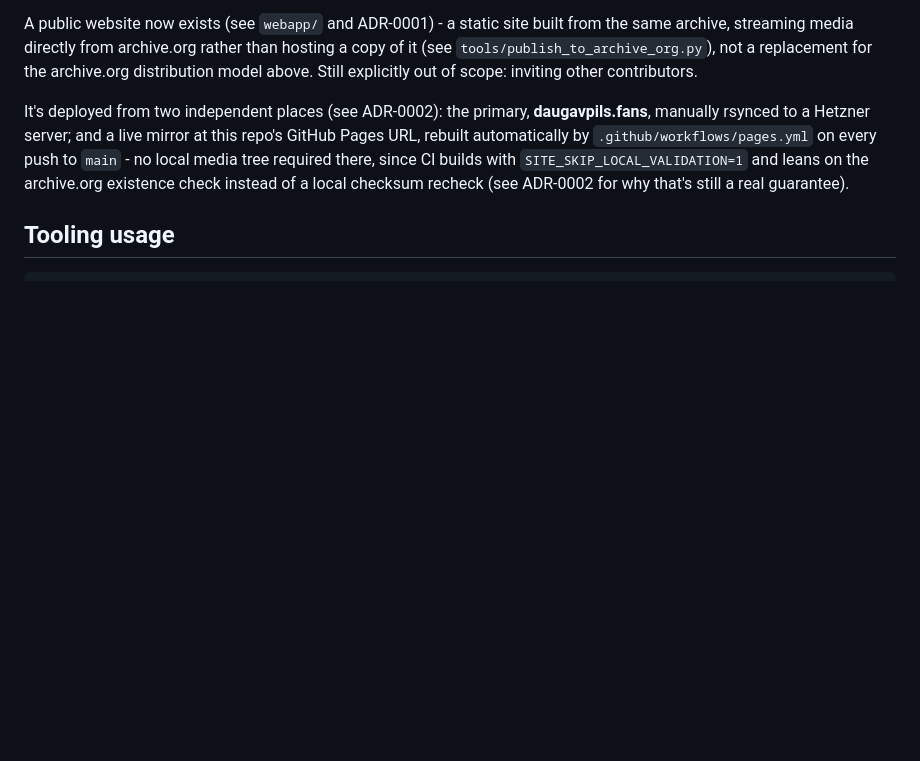
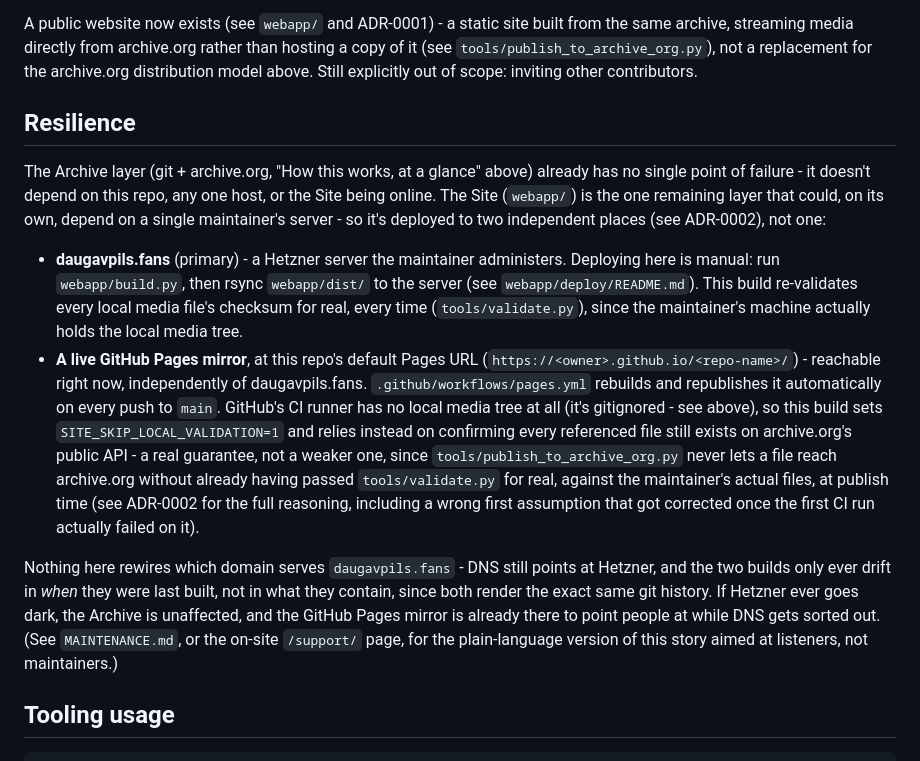
Before and after one commit to svalevka/daugavpils.fans, a Markdown page: README.md, the part around the change. Rendered like a GitHub page; blank space fills up the shorter version.

Commit message:
Add a Resilience section to README documenting the Pages mirror
Consolidates the Site's two independent deploy paths (Hetzner primary,
GitHub Pages mirror) and what each build actually guarantees, in one
place, rather than leaving it as a single paragraph under "current
status".

Co-Authored-By: Claude Sonnet 5 <noreply@anthropic.com>
Claude-Session: https://claude.ai/code/session_01CtA8oHNqbUM6fTgEzr2CDW

```diff
--- a/README.md
+++ b/README.md
@@ -242,13 +242,43 @@ rather than hosting a copy of it (see `tools/publish_to_archive_org.py`),
 not a replacement for the archive.org distribution model above. Still
 explicitly out of scope: inviting other contributors.
 
-It's deployed from two independent places (see ADR-0002): the primary,
-**daugavpils.fans**, manually rsynced to a Hetzner server; and a live
-mirror at this repo's GitHub Pages URL, rebuilt automatically by
-`.github/workflows/pages.yml` on every push to `main` - no local media
-tree required there, since CI builds with `SITE_SKIP_LOCAL_VALIDATION=1`
-and leans on the archive.org existence check instead of a local
-checksum recheck (see ADR-0002 for why that's still a real guarantee).
+## Resilience
+
+The Archive layer (git + archive.org, "How this works, at a glance"
+above) already has no single point of failure - it doesn't depend on
+this repo, any one host, or the Site being online. The Site (`webapp/`)
+is the one remaining layer that could, on its own, depend on a single
+maintainer's server - so it's deployed to two independent places (see
+ADR-0002), not one:
+
+- **daugavpils.fans** (primary) - a Hetzner server the maintainer
+  administers. Deploying here is manual: run `webapp/build.py`, then
+  rsync `webapp/dist/` to the server (see `webapp/deploy/README.md`).
+  This build re-validates every local media file's checksum for real,
+  every time (`tools/validate.py`), since the maintainer's machine
+  actually holds the local media tree.
+- **A live GitHub Pages mirror**, at this repo's default Pages URL
+  (`https://<owner>.github.io/<repo-name>/`) - reachable right now,
+  independently of daugavpils.fans. `.github/workflows/pages.yml`
+  rebuilds and republishes it automatically on every push to `main`.
+  GitHub's CI runner has no local media tree at all (it's gitignored -
+  see above), so this build sets `SITE_SKIP_LOCAL_VALIDATION=1` and
+  relies instead on confirming every referenced file still exists on
+  archive.org's public API - a real guarantee, not a weaker one, since
+  `tools/publish_to_archive_org.py` never lets a file reach archive.org
+  without already having passed `tools/validate.py` for real, against
+  the maintainer's actual files, at publish time (see ADR-0002 for the
+  full reasoning, including a wrong first assumption that got corrected
+  once the first CI run actually failed on it).
+
+Nothing here rewires which domain serves `daugavpils.fans` - DNS still
+points at Hetzner, and the two builds only ever drift in *when* they
+were last built, not in what they contain, since both render the exact
+same git history. If Hetzner ever goes dark, the Archive is unaffected,
+and the GitHub Pages mirror is already there to point people at while
+DNS gets sorted out. (See `MAINTENANCE.md`, or the on-site `/support/`
+page, for the plain-language version of this story aimed at listeners,
+not maintainers.)
 
 ## Tooling usage
 
```
